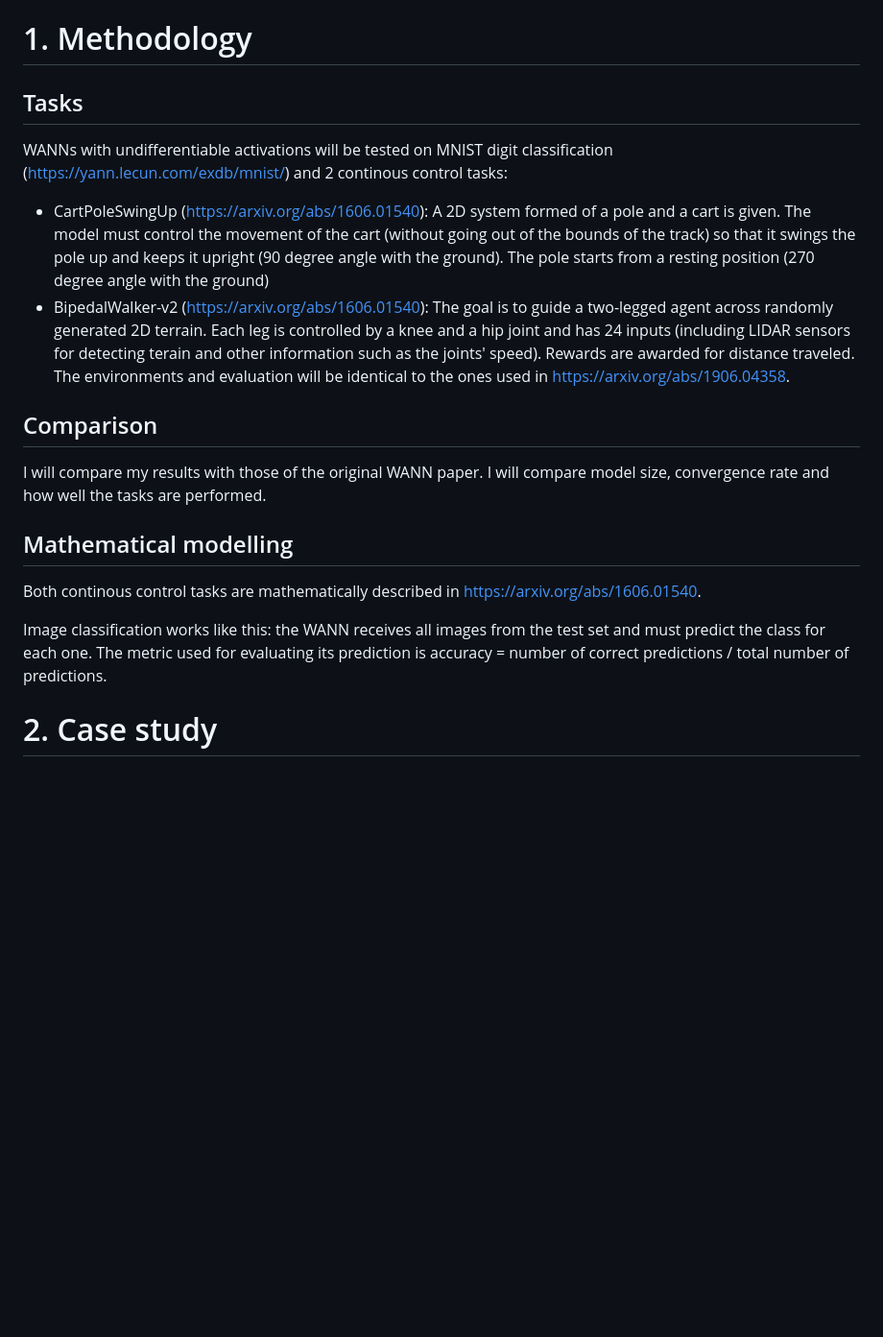
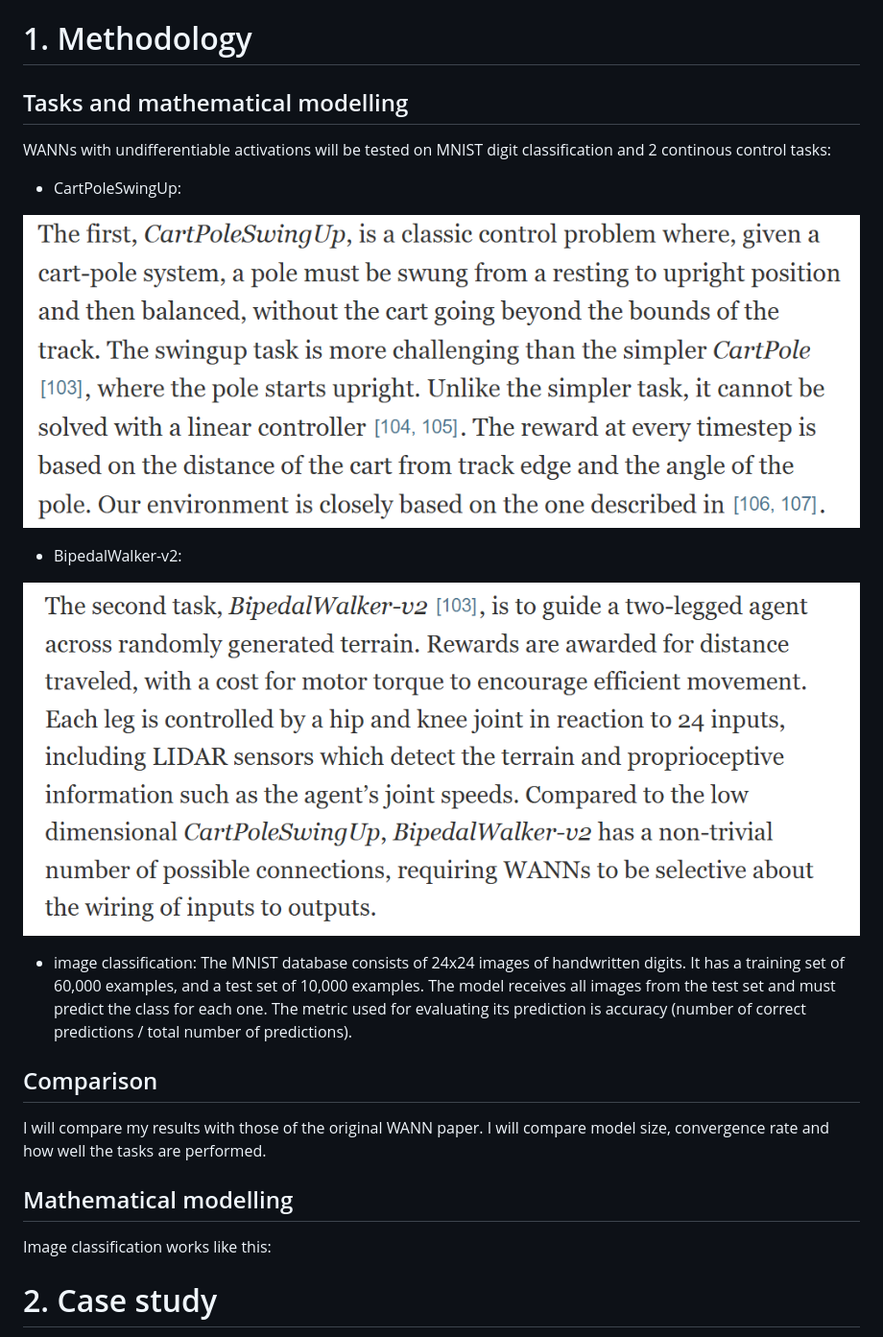
Before and after one commit to Rares1707/University-Projects, a Markdown page: Research/ResearchA4.md, the part around the change printed below. Shown: that part at 96% size. Drawn GitHub-style; pictures changed too: Research/image-1.png (added), Research/image.png (added); blank space fills up the shorter version.

```diff
--- a/Research/ResearchA4.md
+++ b/Research/ResearchA4.md
@@ -1,15 +1,20 @@
 # 1. Methodology
-## Tasks
-WANNs with undifferentiable activations will be tested on MNIST digit classification (https://yann.lecun.com/exdb/mnist/) and 2 continous control tasks:
-+ CartPoleSwingUp (https://arxiv.org/abs/1606.01540): A 2D system formed of a pole and a cart is given. The model must control the movement of the cart (without going out of the bounds of the track) so that it swings the pole up and keeps it upright (90 degree angle with the ground). The pole starts from a resting position (270 degree angle with the ground)
-+ BipedalWalker-v2 (https://arxiv.org/abs/1606.01540): The goal is to guide a two-legged agent across randomly generated 2D terrain. Each leg is controlled by a knee and a hip joint and has 24 inputs (including LIDAR sensors for detecting terain and other information such as the joints' speed). Rewards are awarded for distance traveled.
-The environments and evaluation will be identical to the ones used in https://arxiv.org/abs/1906.04358.
+## Tasks and mathematical modelling
+WANNs with undifferentiable activations will be tested on MNIST digit classification and 2 continous control tasks:
++ CartPoleSwingUp:
+
+![alt text](image.png)
++ BipedalWalker-v2:
+
+![alt text](image-1.png)
+
++ image classification: The MNIST database consists of 24x24 images of handwritten digits. It has a training set of 60,000 examples, and a test set of 10,000 examples. The model receives all images from the test set and must predict the class for each one. The metric used for evaluating its prediction is accuracy (number of correct predictions / total number of predictions).
+
 ## Comparison
 I will compare my results with those of the original WANN paper. I will compare model size, convergence rate and how well the tasks are performed.
 ## Mathematical modelling
-Both continous control tasks are mathematically described in https://arxiv.org/abs/1606.01540.
 
-Image classification works like this: the WANN receives all images from the test set and must predict the class for each one. The metric used for evaluating its prediction is accuracy = number of correct predictions / total number of predictions.
+Image classification works like this:
 
 # 2. Case study
 I used the repository of the original WANN paper and expanded it.
```
Also changed, not shown: other parts of Research/ResearchA4.md (+36 -6 lines).
